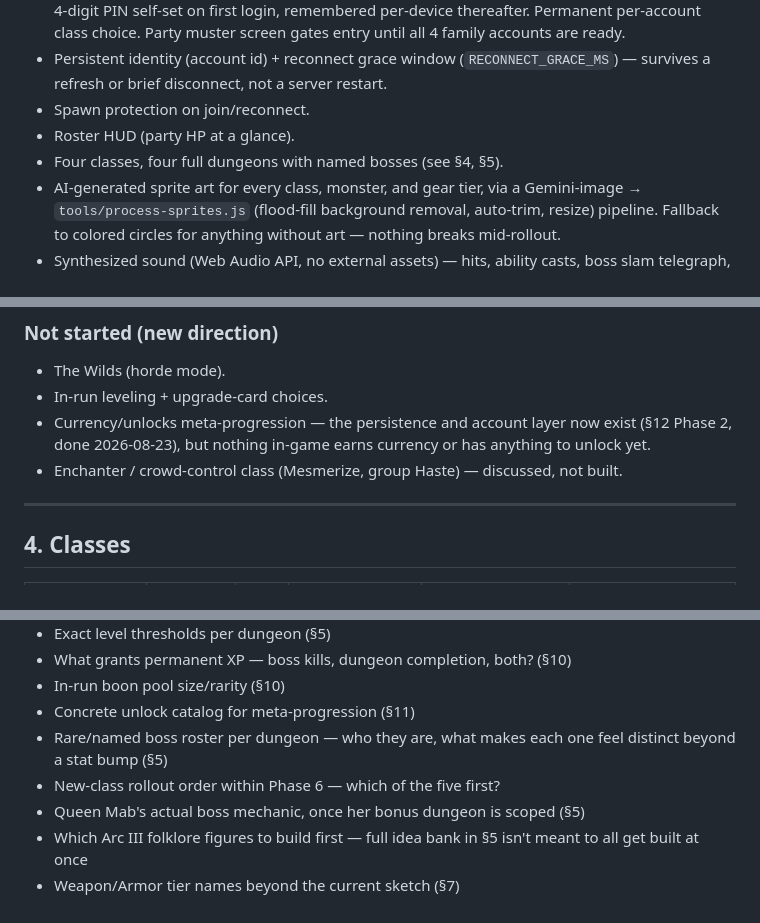
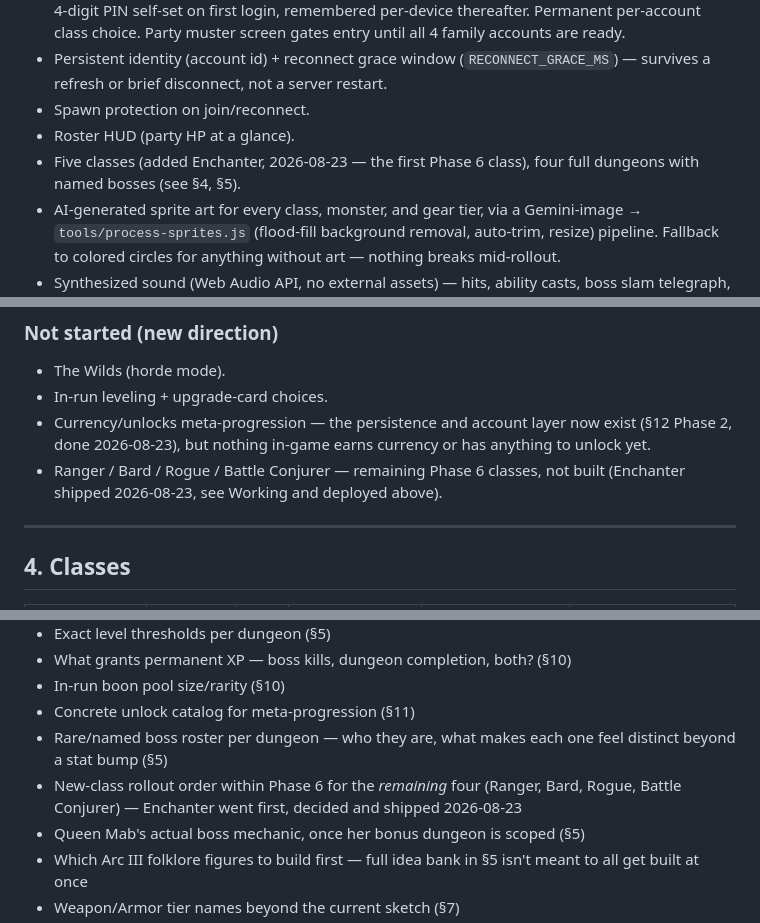
Before and after one commit to Kenno881/mythological-legends-game, a Markdown page: MASTER_DESIGN.md, 3 parts joined by grey strips. GitHub-like rendering.

Commit message:
Mark Enchanter as shipped in MASTER_DESIGN.md
Co-Authored-By: Claude Sonnet 5 <noreply@anthropic.com>

```diff
--- a/MASTER_DESIGN.md
+++ b/MASTER_DESIGN.md
@@ -62,7 +62,8 @@ beyond the session they happen in.
   server restart.
 - Spawn protection on join/reconnect.
 - Roster HUD (party HP at a glance).
-- Four classes, four full dungeons with named bosses (see §4, §5).
+- Five classes (added Enchanter, 2026-08-23 — the first Phase 6 class),
+  four full dungeons with named bosses (see §4, §5).
 - AI-generated sprite art for every class, monster, and gear tier, via a
   Gemini-image → `tools/process-sprites.js` (flood-fill background removal,
   auto-trim, resize) pipeline. Fallback to colored circles for anything
@@ -88,8 +89,8 @@ beyond the session they happen in.
 - Currency/unlocks meta-progression — the persistence and account layer
   now exist (§12 Phase 2, done 2026-08-23), but nothing in-game earns
   currency or has anything to unlock yet.
-- Enchanter / crowd-control class (Mesmerize, group Haste) — discussed,
-  not built.
+- Ranger / Bard / Rogue / Battle Conjurer — remaining Phase 6 classes,
+  not built (Enchanter shipped 2026-08-23, see Working and deployed above).
 
 ---
 
@@ -539,7 +541,9 @@ as-is regardless of the run-model change)*
 - Concrete unlock catalog for meta-progression (§11)
 - Rare/named boss roster per dungeon — who they are, what makes each one
   feel distinct beyond a stat bump (§5)
-- New-class rollout order within Phase 6 — which of the five first?
+- New-class rollout order within Phase 6 for the *remaining* four
+  (Ranger, Bard, Rogue, Battle Conjurer) — Enchanter went first, decided
+  and shipped 2026-08-23
 - Queen Mab's actual boss mechanic, once her bonus dungeon is scoped (§5)
 - Which Arc III folklore figures to build first — full idea bank in §5
   isn't meant to all get built at once
```
Also changed, not shown: other parts of MASTER_DESIGN.md (+2 -1 lines).
